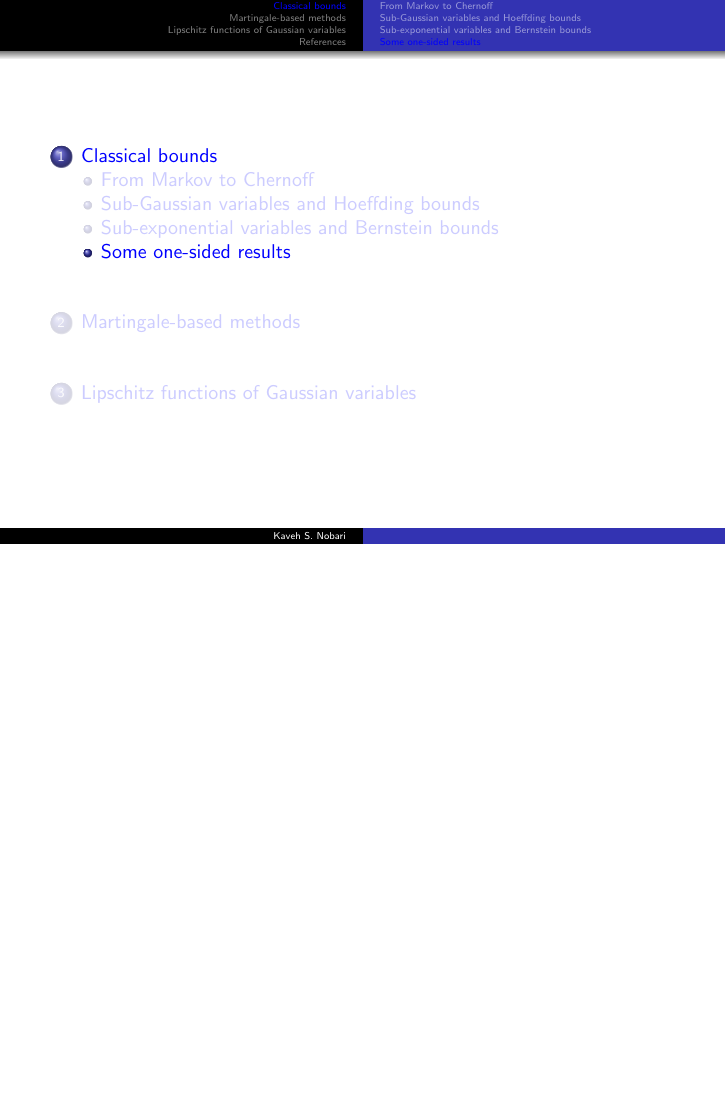
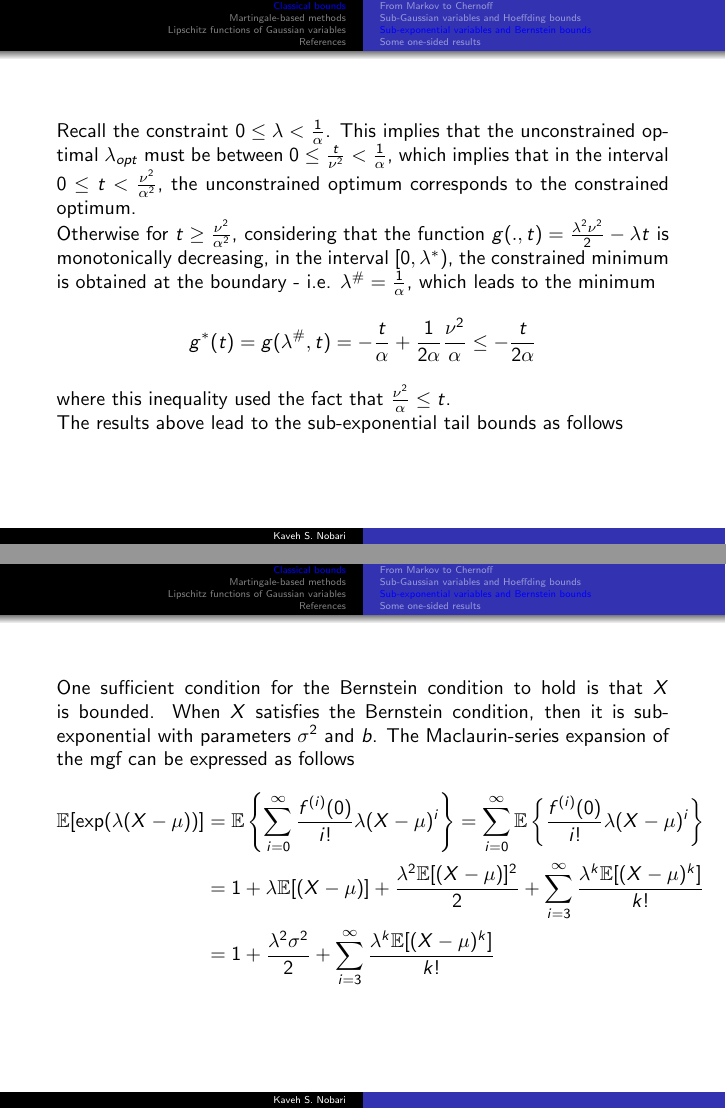
Before and after one commit to kavehsn/HDStats, LaTeX slides (ConcentrationBounds.tex): page 27 of 30 before the commit and pages 28 and 30 of 34 after it, the two joined at a grey line, the shorter picture padded with empty space. Compiled offline with pdfLaTeX; a missing bibliography style is replaced by a similar one.

Commit message:
We are on Bernstein condtion

```diff
--- a/ConcentrationBounds.tex
+++ b/ConcentrationBounds.tex
@@ -327,6 +327,58 @@ Let $Z\sim N(0,1)$, and consider the r.v. $X=Z^2$, such that $Z\sim \chi^2_1$. T
 for $\lambda\geq\frac{1}{2}$ the mgf is infinite, which reveals that $X$ is not sub-Gaussian.
 \end{example}
 \end{frame}
+\begin{frame}[allowframebreaks]
+To obtain the tail-bounds of sub-exponential variables, we refer to the Chernoff-type approach - i.e.
+\[
+P[X-\mu\geq t]=P[\exp(\lambda(X-\mu))\geq\exp(t\lambda)]\leq\frac{\E[\exp(\lambda(X-\mu))]}{\exp(\lambda t)}
+\]
+where from the definition of sub-exponential variables, we get the upper bound
+\[
+P[X-\mu\geq t]\leq\frac{\E[\exp(\lambda(X-\mu))]}{\exp(\lambda t)}\leq\exp\left(\frac{\lambda^2\nu^2}{2}-\lambda t\right),\quad\forall \lambda\in\left[0,\frac{1}{\alpha}\right)¸
+\]
+where the Chernoff optimisation problem is
+\[
+\log P[X-\mu\geq t]\leq \inf_{\lambda\in[0,\alpha^{-1}]}\left\{\frac{\lambda^2\nu^2}{2}-\lambda t\right\}
+\]
+where using the same unconstrained optimisation approach as for sub-Gaussian variables, we'd obtain $\lambda_{opt}=\frac{t}{\nu^2}$, which yields the minimum $-\frac{t^2}{2\nu^2}$.
+
+Recall the constraint $0\leq\lambda<\frac{1}{\alpha}$. This implies that the unconstrained optimal $\lambda_{opt}$ must be between $0\leq\frac{t}{\nu^2}<\frac{1}{\alpha}$, which implies that in the interval $0\leq t<\frac{\nu^2}{\alpha^2}$, the unconstrained optimum corresponds to the constrained optimum.
+
+Otherwise for $t\geq \frac{\nu^2}{\alpha^2}$, considering that the function $g(.,t)=\frac{\lambda^2\nu^2}{2}-\lambda t$ is monotonically decreasing, in the interval $[0,\lambda^*)$, the constrained minimum is obtained at the boundary - i.e. $\lambda^\#=\frac{1}{\alpha}$, which leads to the minimum
+\[
+g^*(t)=g(\lambda^\#,t)=-\frac{t}{\alpha}+\frac{1}{2\alpha}\frac{\nu^2}{\alpha}\leq- \frac{t}{2\alpha}
+\]
+where this inequality used the fact that $\frac{\nu^2}{\alpha}\leq t$.
+
+The results above lead to the sub-exponential tail bounds as follows
+\end{frame}
+
+\begin{frame}[allowframebreaks]
+\begin{block}{Sub-exponential tail bounds}
+Suppose $X$ is sub-exponential with parameters $(\nu,\alpha)$. Then
+\[
+P[X-\mu\geq t]\leq
+\begin{cases}
+\exp\left(-\frac{t}{2\nu^2}\right)\quad 0\leq t\leq\frac{\nu^2}{\alpha},\\
+\exp\left(-\frac{t}{2\alpha}\right)\quad t>\frac{\nu^2}{\alpha}.
+\end{cases}
+\]
+\end{block}
+The sub-exponential property can be verified by computing or bounding the mgf, which may not be practical in many different settings. One other approach is based on the control of the polynomial moments of $X$, which leads to the \textcolor{red}{Bernstein condition}
+\begin{block}{Bernstein condition}
+Given a r.v. $X$ with mean $\mu=\E[X]$ and variance $\sigma^2=\E[X^2]-\mu^2$, the Bernstein condition with parameter $b$ holds if
+\[
+\lvert \E[(X-\mu)^k]\rvert\leq\frac{1}{2}k!\sigma^2b^{k-2},\quad k\geq 2
+\]
+\end{block}
+One sufficient condition for the Bernstein condition to hold is that $X$ is bounded. When $X$ satisfies the Bernstein condition, then it is sub-exponential with parameters $\sigma^2$ and $b$. The Maclaurin-series expansion of the mgf can be expressed as follows
+\begin{align*}
+\E[\exp(\lambda(X-\mu))]&=\E\left\{\sum\limits_{i=0}^{\infty}\frac{f^{(i)}(0)}{i!}\lambda(X-\mu)^i\right\}=\sum\limits_{i=0}^{\infty}\E\left\{\frac{f^{(i)}(0)}{i!}\lambda(X-\mu)^i\right\}\\
+&=1+\lambda\E[(X-\mu)]+\frac{\lambda^2\E[(X-\mu)]^2}{2}+\sum\limits_{i=3}^{\infty}\frac{\lambda^k\E[(X-\mu)^k]}{k!}\\
+&=1+\frac{\lambda^2\sigma^2}{2}+\sum\limits_{i=3}^{\infty}\frac{\lambda^k\E[(X-\mu)^k]}{k!}
+\end{align*}
+\end{frame}
+
 
 \subsection{Some one-sided results}
 \frame{\tableofcontents[currentsection,currentsubsection]}
```
Also changed, not shown: ConcentrationBounds.pdf.
